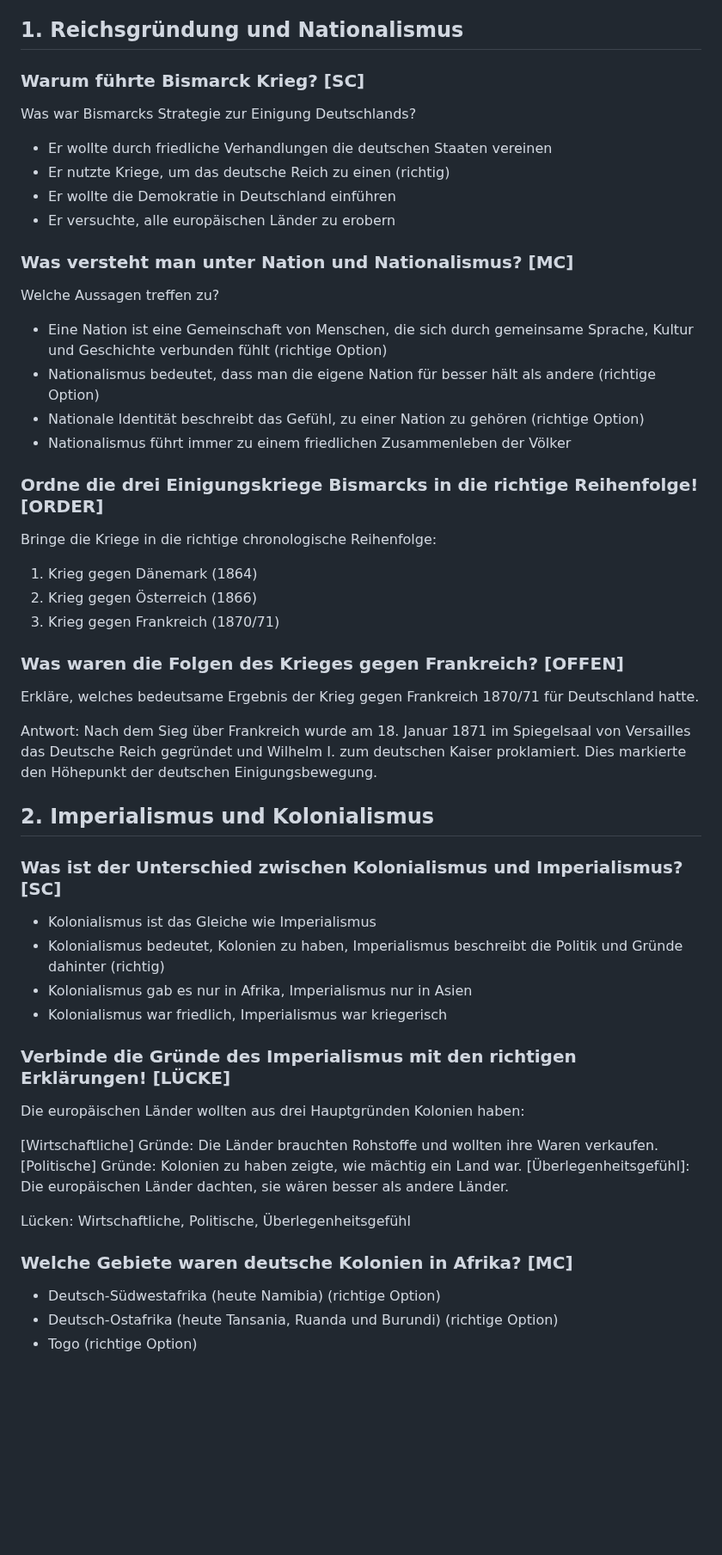
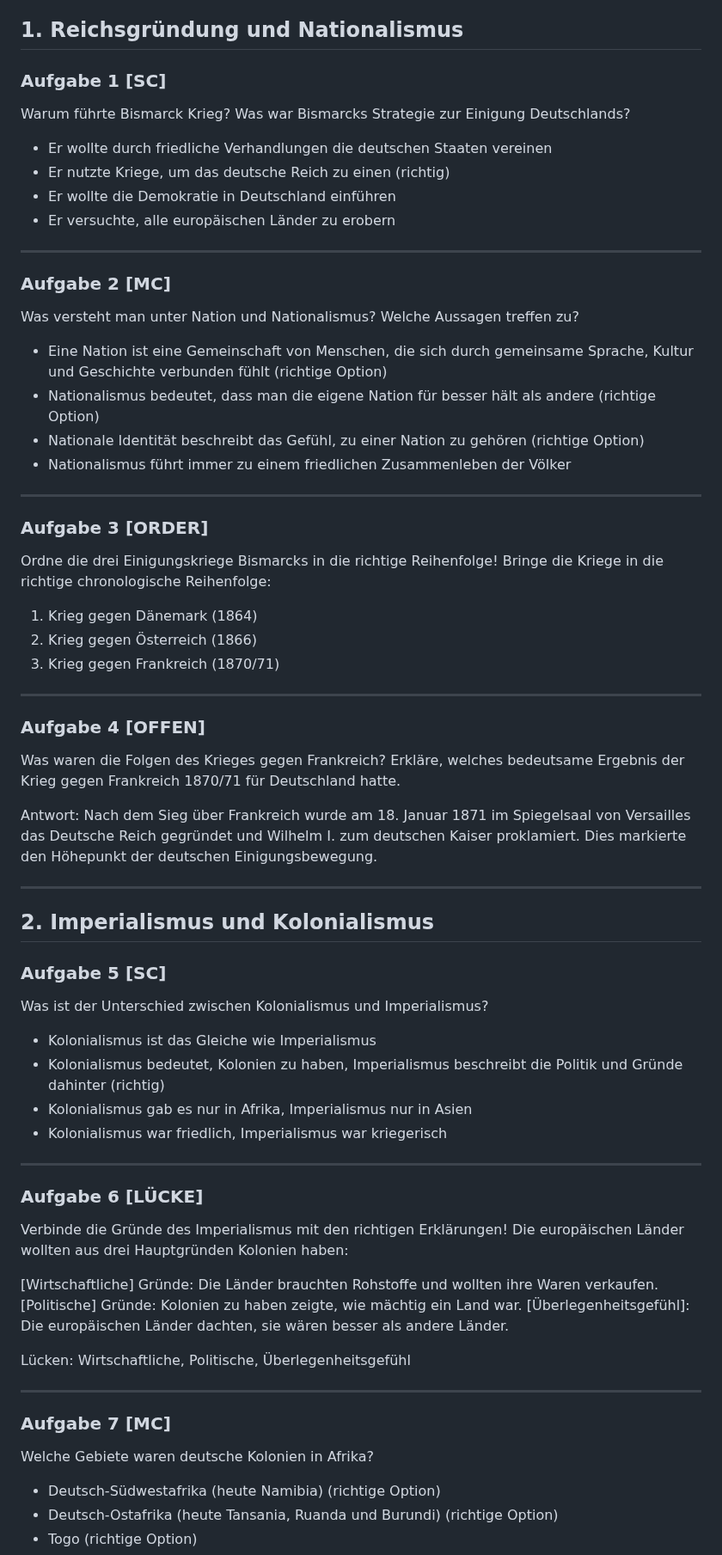
Before and after one commit to Silas-Hartmann/Silas-Hartmann.github.io, a Markdown page: GPG_7/Übungsblatt-1.Weltkrieg.md, the part around one of its changes. Shown at 86% size. Drawn GitHub-style; blank space fills up the shorter version.

```diff
--- a/GPG_7/Übungsblatt-1.Weltkrieg.md
+++ b/GPG_7/Übungsblatt-1.Weltkrieg.md
@@ -10,41 +10,52 @@ title: Wiederholung - Imperialismus, Reichsgründung und Erster Weltkrieg
 
 ## 1. Reichsgründung und Nationalismus
 
-### Warum führte Bismarck Krieg? [SC]
+### Aufgabe 1 [SC]
+Warum führte Bismarck Krieg?
 Was war Bismarcks Strategie zur Einigung Deutschlands?
 - Er wollte durch friedliche Verhandlungen die deutschen Staaten vereinen
 - Er nutzte Kriege, um das deutsche Reich zu einen (richtig)
 - Er wollte die Demokratie in Deutschland einführen
 - Er versuchte, alle europäischen Länder zu erobern
 
-### Was versteht man unter Nation und Nationalismus? [MC]
+---
+### Aufgabe 2 [MC]
+Was versteht man unter Nation und Nationalismus?
 Welche Aussagen treffen zu?
 - Eine Nation ist eine Gemeinschaft von Menschen, die sich durch gemeinsame Sprache, Kultur und Geschichte verbunden fühlt (richtige Option)
 - Nationalismus bedeutet, dass man die eigene Nation für besser hält als andere (richtige Option)
 - Nationale Identität beschreibt das Gefühl, zu einer Nation zu gehören (richtige Option)
 - Nationalismus führt immer zu einem friedlichen Zusammenleben der Völker
 
-### Ordne die drei Einigungskriege Bismarcks in die richtige Reihenfolge! [ORDER]
+---
+### Aufgabe 3 [ORDER]
+Ordne die drei Einigungskriege Bismarcks in die richtige Reihenfolge!
 Bringe die Kriege in die richtige chronologische Reihenfolge:
 
 1. Krieg gegen Dänemark (1864)
 2. Krieg gegen Österreich (1866)
 3. Krieg gegen Frankreich (1870/71)
 
-### Was waren die Folgen des Krieges gegen Frankreich? [OFFEN]
+---
+### Aufgabe 4 [OFFEN]
+Was waren die Folgen des Krieges gegen Frankreich?
 Erkläre, welches bedeutsame Ergebnis der Krieg gegen Frankreich 1870/71 für Deutschland hatte.
 
 Antwort: Nach dem Sieg über Frankreich wurde am 18. Januar 1871 im Spiegelsaal von Versailles das Deutsche Reich gegründet und Wilhelm I. zum deutschen Kaiser proklamiert. Dies markierte den Höhepunkt der deutschen Einigungsbewegung.
 
+---
 ## 2. Imperialismus und Kolonialismus
 
-### Was ist der Unterschied zwischen Kolonialismus und Imperialismus? [SC]
+### Aufgabe 5 [SC]
+Was ist der Unterschied zwischen Kolonialismus und Imperialismus?
 - Kolonialismus ist das Gleiche wie Imperialismus
 - Kolonialismus bedeutet, Kolonien zu haben, Imperialismus beschreibt die Politik und Gründe dahinter (richtig)
 - Kolonialismus gab es nur in Afrika, Imperialismus nur in Asien
 - Kolonialismus war friedlich, Imperialismus war kriegerisch
 
-### Verbinde die Gründe des Imperialismus mit den richtigen Erklärungen! [LÜCKE]
+---
+### Aufgabe 6 [LÜCKE]
+Verbinde die Gründe des Imperialismus mit den richtigen Erklärungen!
 Die europäischen Länder wollten aus drei Hauptgründen Kolonien haben:
 
 [Wirtschaftliche] Gründe: Die Länder brauchten Rohstoffe und wollten ihre Waren verkaufen.
@@ -53,7 +64,9 @@ Die europäischen Länder wollten aus drei Hauptgründen Kolonien haben:
 
 Lücken: Wirtschaftliche, Politische, Überlegenheitsgefühl
 
-### Welche Gebiete waren deutsche Kolonien in Afrika? [MC]
+---
+### Aufgabe 7 [MC]
+Welche Gebiete waren deutsche Kolonien in Afrika?
 - Deutsch-Südwestafrika (heute Namibia) (richtige Option)
 - Deutsch-Ostafrika (heute Tansania, Ruanda und Burundi) (richtige Option)
 - Togo (richtige Option)
```
Also changed, not shown: other parts of GPG_7/Übungsblatt-1.Weltkrieg.md (+58 -19 lines).
